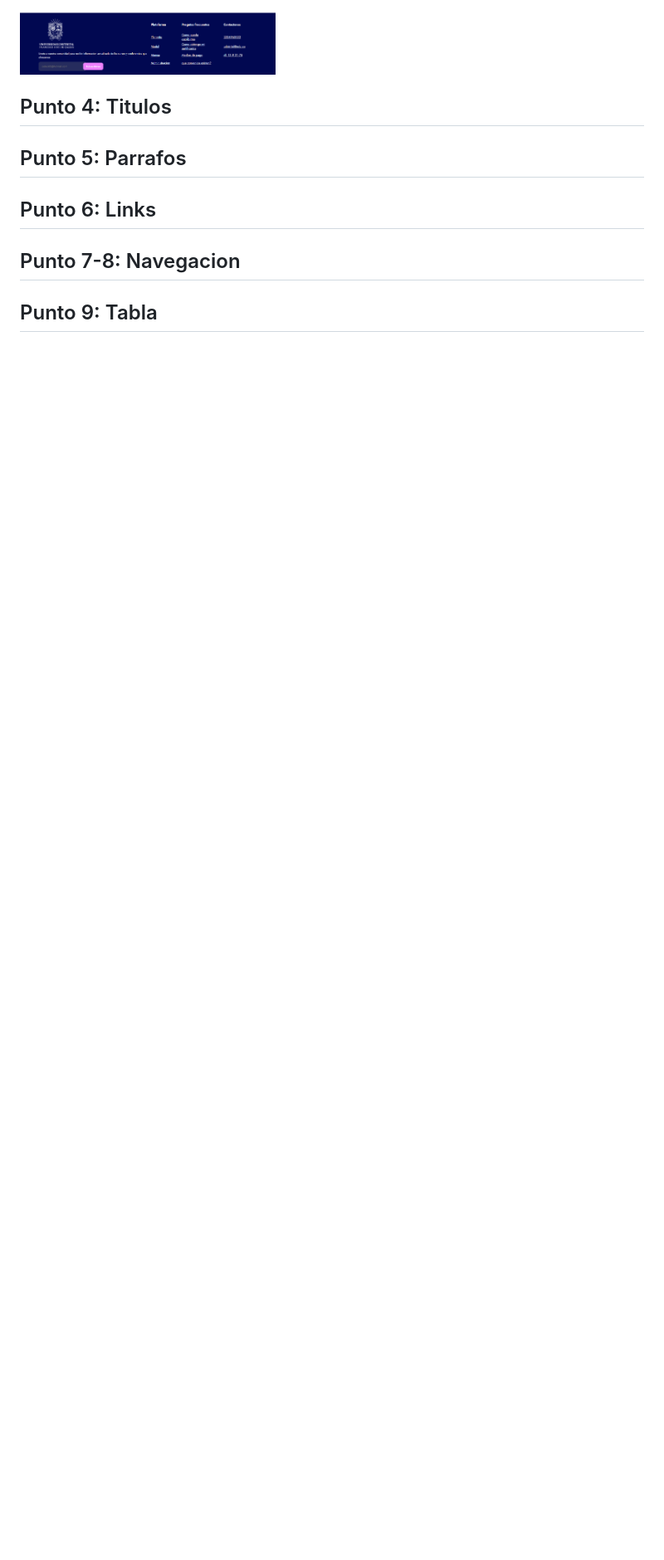
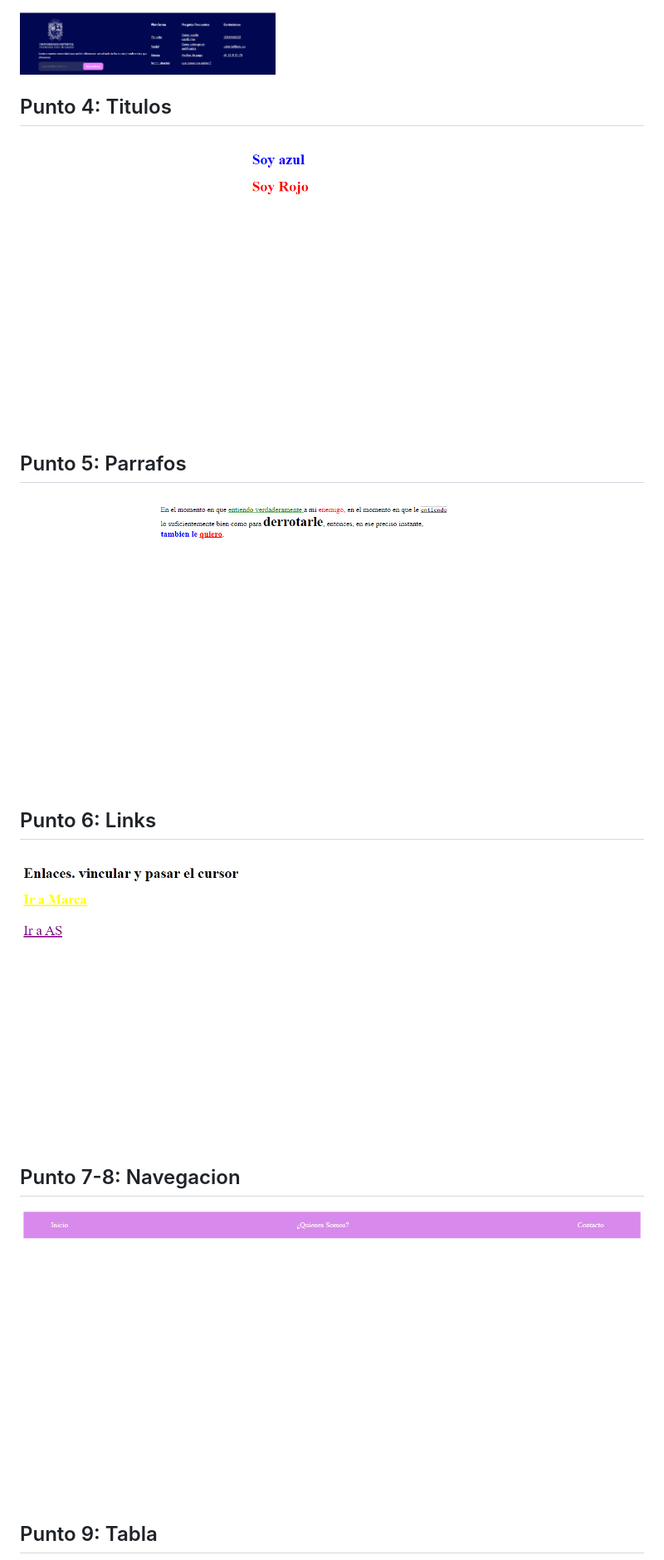
Before and after one commit to XsebaSSS/taller-9-full-stack, a Markdown page: README.md, the part around the change printed below. Shown: that part at 83% size. GitHub-like rendering; pictures changed too: public/images/punto-4.png (added), public/images/punto-5.png (added), public/images/punto-6.png (added); blank space fills up the shorter version.

```diff
--- a/README.md
+++ b/README.md
@@ -15,8 +21,16 @@
 <h2>Punto 3: Diseño de Css </h2>
 <img src="./public/images/punto-3.png" alt="imagen">
+
 <h2>Punto 4: Titulos </h2>
+<img src="./public/images/punto-4.png" alt="imagen">
 
 <h2>Punto 5: Parrafos</h2>
+<img src="./public/images/punto-5.png" alt="imagen">
+
 <h2>Punto 6: Links</h2>
+<img src="./public/images/punto-6.png" alt="imagen">
+
 <h2>Punto 7-8: Navegacion</h2>
+<img src="./public/images/punto-7.png" alt="imagen">
+
 <h2>Punto 9: Tabla</h2>
```
Also changed, not shown: other parts of README.md (+9 -2 lines), public/images/punto-9.png (added), 8 other files.
